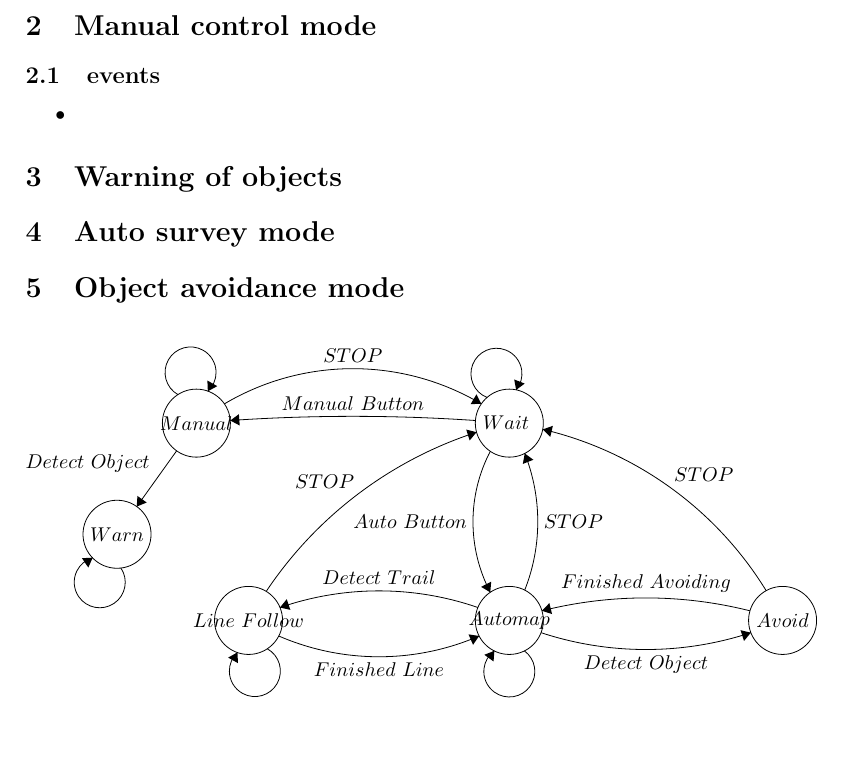
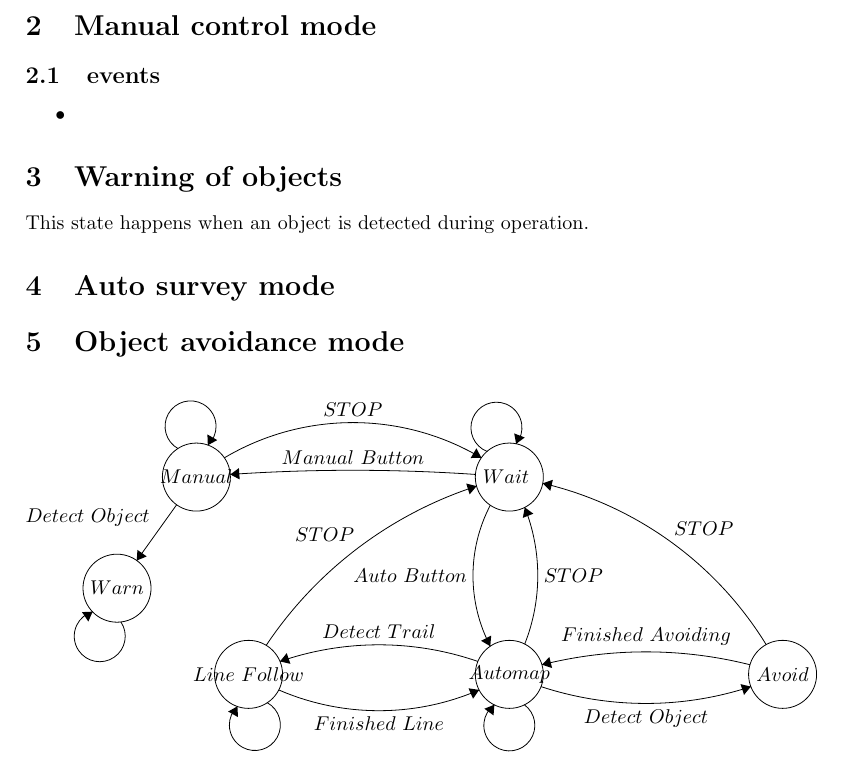
Before and after one commit to benwinding/latelejos, a LaTeX document (Documentation/SDD/robot-states.tex): part of the page, cut so that both start at the same text, the shorter picture padded with empty space. Compiled offline with pdfLaTeX.

Commit message:
SDD Added a little

```diff
--- a/Documentation/SDD/robot-states.tex
+++ b/Documentation/SDD/robot-states.tex
@@ -22,11 +22,13 @@
 \item
 \end{itemize}
 \section{Warning of objects}
+This state happens when an object is detected during operation.
 \section{Auto survey mode}
 \section{Object avoidance mode}
 
 
 	\begin{center}
+		% State machine diagram
 		\begin{tikzpicture}[scale=0.2]
 		\tikzstyle{every node}+=[inner sep=0pt]
 		\draw [black] (46.3,-13) circle (3);
```
